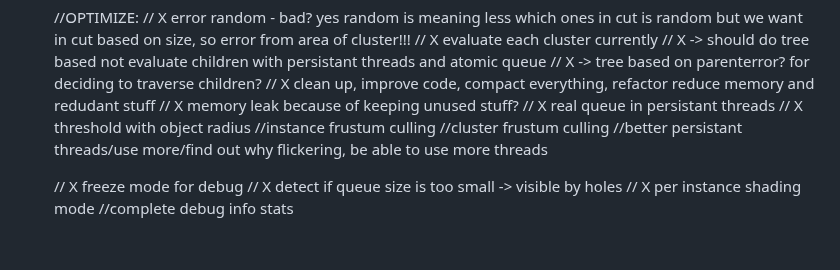
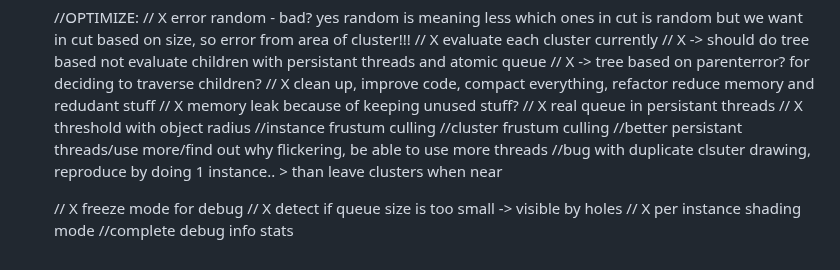
Before and after one commit to C0DECYCLE/VirtualGeometry, a Markdown page: README.md, the part around the change. Rendered like a GitHub page.

```diff
--- a/README.md
+++ b/README.md
@@ -147,6 +147,7 @@
     //instance frustum culling
     //cluster frustum culling
     //better persistant threads/use more/find out why flickering, be able to use more threads
+    //bug with duplicate clsuter drawing, reproduce by doing 1 instance.. > than leave clusters when near
 
     // X freeze mode for debug
     // X detect if queue size is too small -> visible by holes
```
